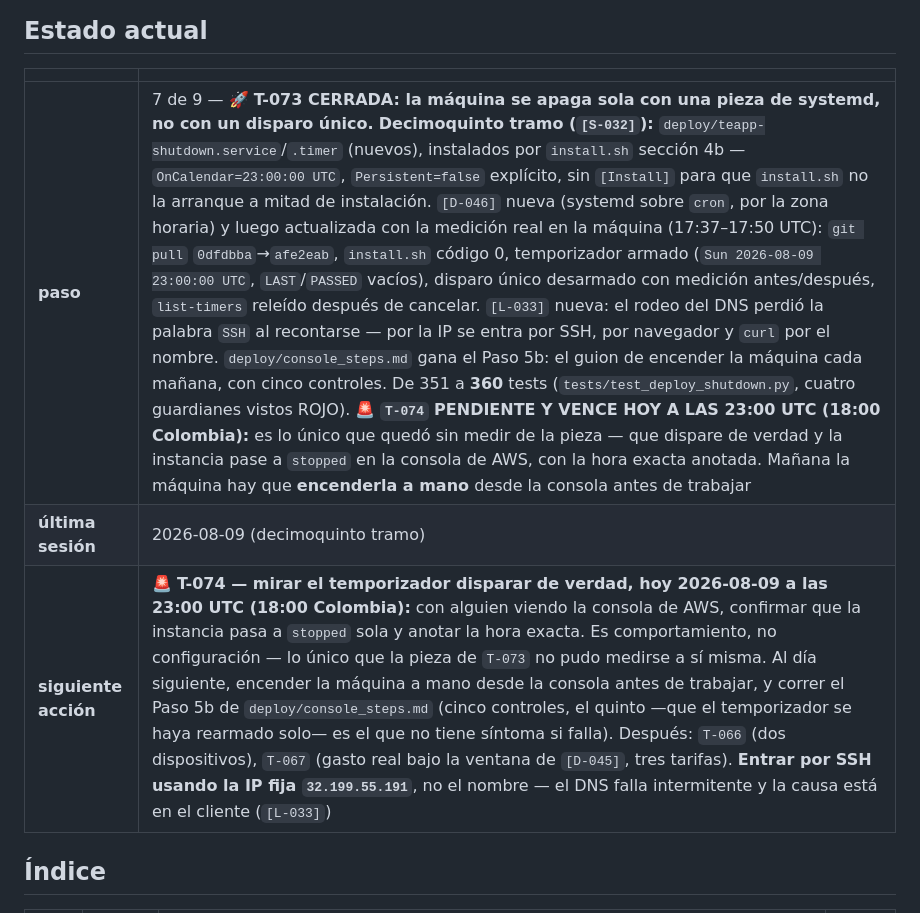
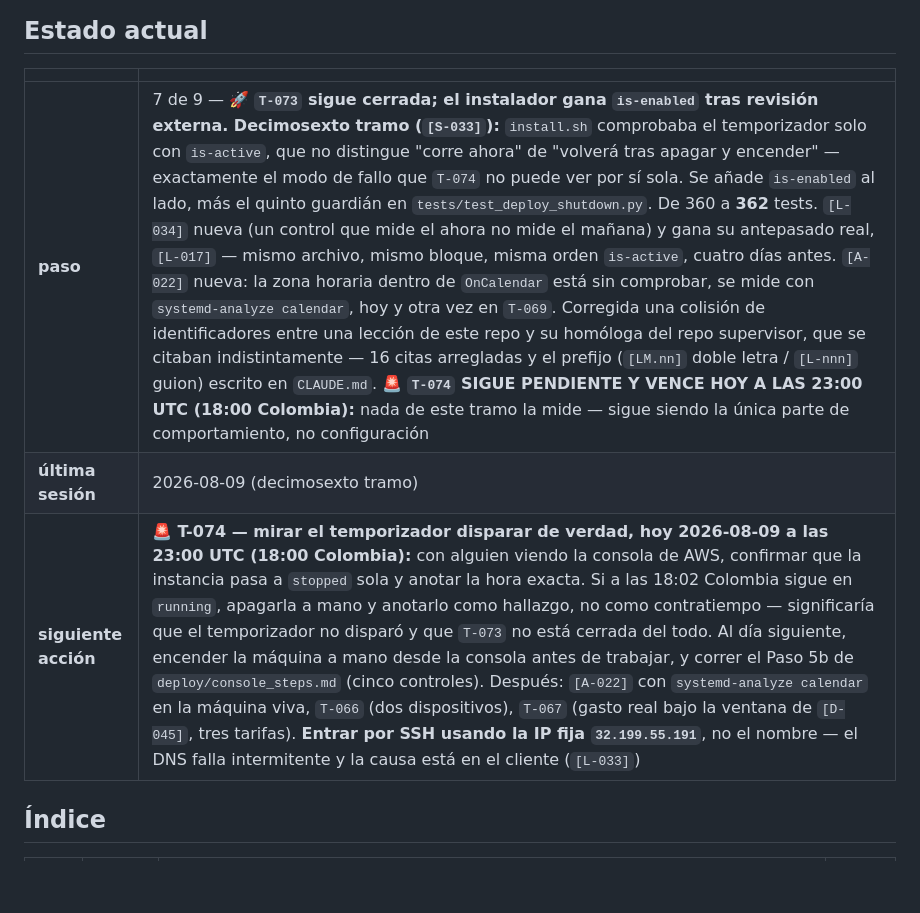
Before and after one commit to jdrodriguez1000/TEAPP_Aplication, a Markdown page: _persistence/progress.md, the part around one of its changes. Drawn GitHub-style; blank space fills up the shorter version.

```diff
--- a/_persistence/progress.md
+++ b/_persistence/progress.md
@@ -7,9 +7,9 @@
 
 | | |
 |---|---|
-| **paso** | 7 de 9 — 🚀 **T-073 CERRADA: la máquina se apaga sola con una pieza de systemd, no con un disparo único.** **Decimoquinto tramo (`[S-032]`):** `deploy/teapp-shutdown.service`/`.timer` (nuevos), instalados por `install.sh` sección 4b — `OnCalendar=23:00:00 UTC`, `Persistent=false` explícito, sin `[Install]` para que `install.sh` no la arranque a mitad de instalación. `[D-046]` nueva (systemd sobre `cron`, por la zona horaria) y luego actualizada con la medición real en la máquina (17:37–17:50 UTC): `git pull` `0dfdbba`→`afe2eab`, `install.sh` código 0, temporizador armado (`Sun 2026-08-09 23:00:00 UTC`, `LAST`/`PASSED` vacíos), disparo único desarmado con medición antes/después, `list-timers` releído después de cancelar. `[L-033]` nueva: el rodeo del DNS perdió la palabra `SSH` al recontarse — por la IP se entra por SSH, por navegador y `curl` por el nombre. `deploy/console_steps.md` gana el Paso 5b: el guion de encender la máquina cada mañana, con cinco controles. De 351 a **360** tests (`tests/test_deploy_shutdown.py`, cuatro guardianes vistos ROJO). 🚨 **`T-074` PENDIENTE Y VENCE HOY A LAS 23:00 UTC (18:00 Colombia):** es lo único que quedó sin medir de la pieza — que dispare de verdad y la instancia pase a `stopped` en la consola de AWS, con la hora exacta anotada. Mañana la máquina hay que **encenderla a mano** desde la consola antes de trabajar |
-| **última sesión** | 2026-08-09 (decimoquinto tramo) |
-| **siguiente acción** | 🚨 **T-074 — mirar el temporizador disparar de verdad, hoy 2026-08-09 a las 23:00 UTC (18:00 Colombia):** con alguien viendo la consola de AWS, confirmar que la instancia pasa a `stopped` sola y anotar la hora exacta. Es comportamiento, no configuración — lo único que la pieza de `T-073` no pudo medirse a sí misma. Al día siguiente, encender la máquina a mano desde la consola antes de trabajar, y correr el Paso 5b de `deploy/console_steps.md` (cinco controles, el quinto —que el temporizador se haya rearmado solo— es el que no tiene síntoma si falla). Después: `T-066` (dos dispositivos), `T-067` (gasto real bajo la ventana de `[D-045]`, tres tarifas). **Entrar por SSH usando la IP fija `32.199.55.191`**, no el nombre — el DNS falla intermitente y la causa está en el cliente (`[L-033]`) |
+| **paso** | 7 de 9 — 🚀 **`T-073` sigue cerrada; el instalador gana `is-enabled` tras revisión externa. Decimosexto tramo (`[S-033]`):** `install.sh` comprobaba el temporizador solo con `is-active`, que no distingue "corre ahora" de "volverá tras apagar y encender" — exactamente el modo de fallo que `T-074` no puede ver por sí sola. Se añade `is-enabled` al lado, más el quinto guardián en `tests/test_deploy_shutdown.py`. De 360 a **362** tests. `[L-034]` nueva (un control que mide el ahora no mide el mañana) y gana su antepasado real, `[L-017]` — mismo archivo, mismo bloque, misma orden `is-active`, cuatro días antes. `[A-022]` nueva: la zona horaria dentro de `OnCalendar` está sin comprobar, se mide con `systemd-analyze calendar`, hoy y otra vez en `T-069`. Corregida una colisión de identificadores entre una lección de este repo y su homóloga del repo supervisor, que se citaban indistintamente — 16 citas arregladas y el prefijo (`[LM.nn]` doble letra / `[L-nnn]` guion) escrito en `CLAUDE.md`. 🚨 **`T-074` SIGUE PENDIENTE Y VENCE HOY A LAS 23:00 UTC (18:00 Colombia):** nada de este tramo la mide — sigue siendo la única parte de comportamiento, no configuración |
+| **última sesión** | 2026-08-09 (decimosexto tramo) |
+| **siguiente acción** | 🚨 **T-074 — mirar el temporizador disparar de verdad, hoy 2026-08-09 a las 23:00 UTC (18:00 Colombia):** con alguien viendo la consola de AWS, confirmar que la instancia pasa a `stopped` sola y anotar la hora exacta. Si a las 18:02 Colombia sigue en `running`, apagarla a mano y anotarlo como hallazgo, no como contratiempo — significaría que el temporizador no disparó y que `T-073` no está cerrada del todo. Al día siguiente, encender la máquina a mano desde la consola antes de trabajar, y correr el Paso 5b de `deploy/console_steps.md` (cinco controles). Después: `[A-022]` con `systemd-analyze calendar` en la máquina viva, `T-066` (dos dispositivos), `T-067` (gasto real bajo la ventana de `[D-045]`, tres tarifas). **Entrar por SSH usando la IP fija `32.199.55.191`**, no el nombre — el DNS falla intermitente y la causa está en el cliente (`[L-033]`) |
 
 ## Índice
 
```
Also changed, not shown: other parts of _persistence/progress.md (+1 -0 lines), _persistence/tasks.md (+2 -2 lines).
